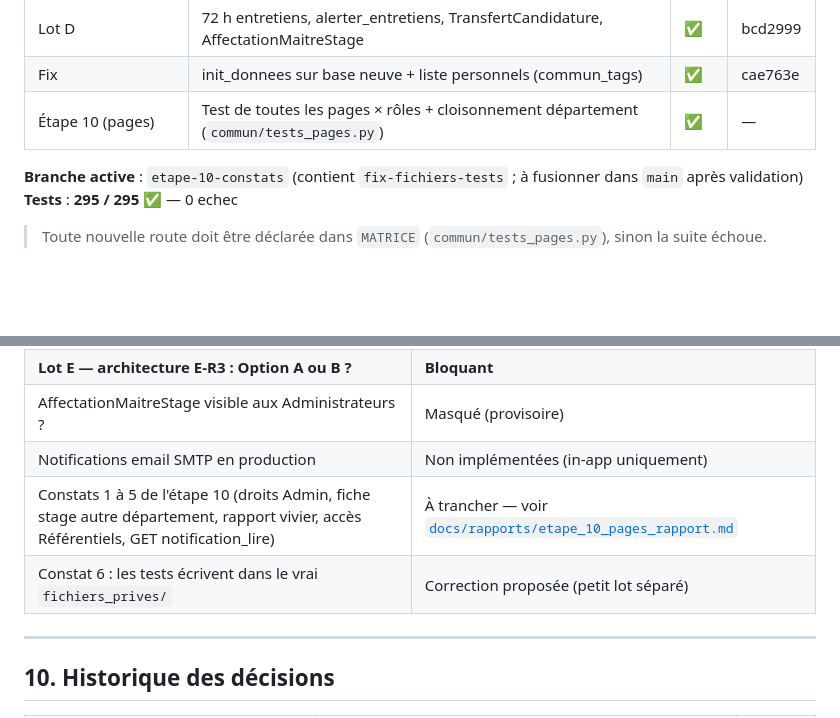
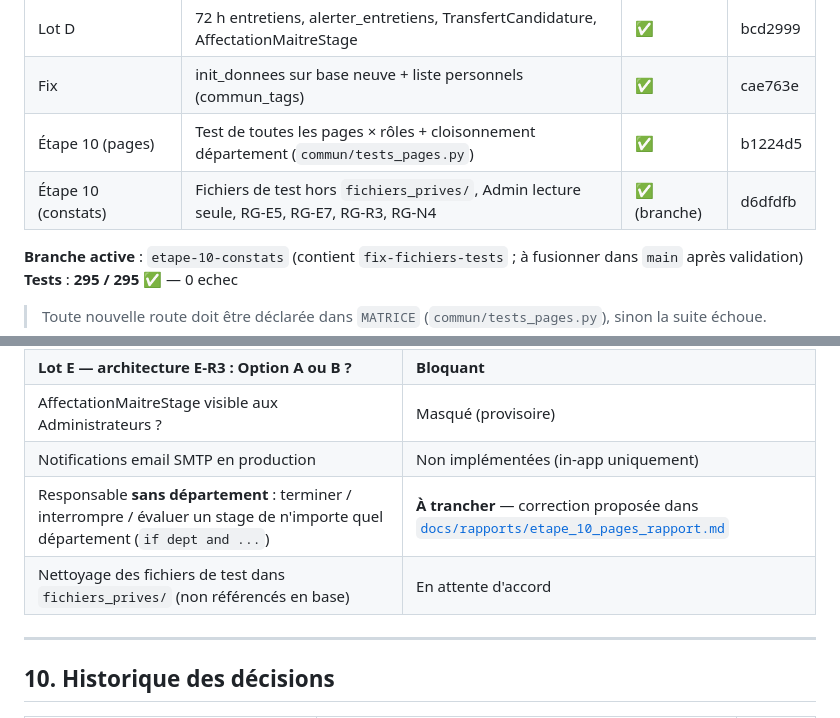
Before and after one commit to zanrehawa7-commits/app-serein, a Markdown page: CLAUDE.md, 2 parts joined by grey strips. Drawn GitHub-style; blank space fills up the shorter version.

```diff
--- a/CLAUDE.md
+++ b/CLAUDE.md
@@ -326,7 +326,8 @@ Règles structurantes à mémoriser :
 | Lot C | ParametreOffre singleton, Offre.departement, texte_publie | ✅ | a0b2fd6 |
 | Lot D | 72 h entretiens, alerter_entretiens, TransfertCandidature, AffectationMaitreStage | ✅ | bcd2999 |
 | Fix | init_donnees sur base neuve + liste personnels (commun_tags) | ✅ | cae763e |
-| Étape 10 (pages) | Test de toutes les pages × rôles + cloisonnement département (`commun/tests_pages.py`) | ✅ | — |
+| Étape 10 (pages) | Test de toutes les pages × rôles + cloisonnement département (`commun/tests_pages.py`) | ✅ | b1224d5 |
+| Étape 10 (constats) | Fichiers de test hors `fichiers_prives/`, Admin lecture seule, RG-E5, RG-E7, RG-R3, RG-N4 | ✅ (branche) | d6dfdfb |
 
 **Branche active** : `etape-10-constats` (contient `fix-fichiers-tests` ; à fusionner dans `main` après validation)
 **Tests** : **295 / 295** ✅ — 0 echec
@@ -367,8 +368,8 @@ E-R1 (CRUD groupes), E-R2 (permissions sur groupes perso), E-R5 (audit trail per
 | **Lot E — architecture E-R3 : Option A ou B ?** | **Bloquant** |
 | AffectationMaitreStage visible aux Administrateurs ? | Masqué (provisoire) |
 | Notifications email SMTP en production | Non implémentées (in-app uniquement) |
-| Constats 1 à 5 de l'étape 10 (droits Admin, fiche stage autre département, rapport vivier, accès Référentiels, GET notification_lire) | À trancher — voir [`docs/rapports/etape_10_pages_rapport.md`](docs/rapports/etape_10_pages_rapport.md) |
-| Constat 6 : les tests écrivent dans le vrai `fichiers_prives/` | Correction proposée (petit lot séparé) |
+| Responsable **sans département** : terminer / interrompre / évaluer un stage de n'importe quel département (`if dept and ...`) | **À trancher** — correction proposée dans [`docs/rapports/etape_10_pages_rapport.md`](docs/rapports/etape_10_pages_rapport.md) |
+| Nettoyage des fichiers de test dans `fichiers_prives/` (non référencés en base) | En attente d'accord |
 
 ---
 
```
Also changed, not shown: docs/rapports/etape_10_pages_rapport.md (+24 -2 lines).
